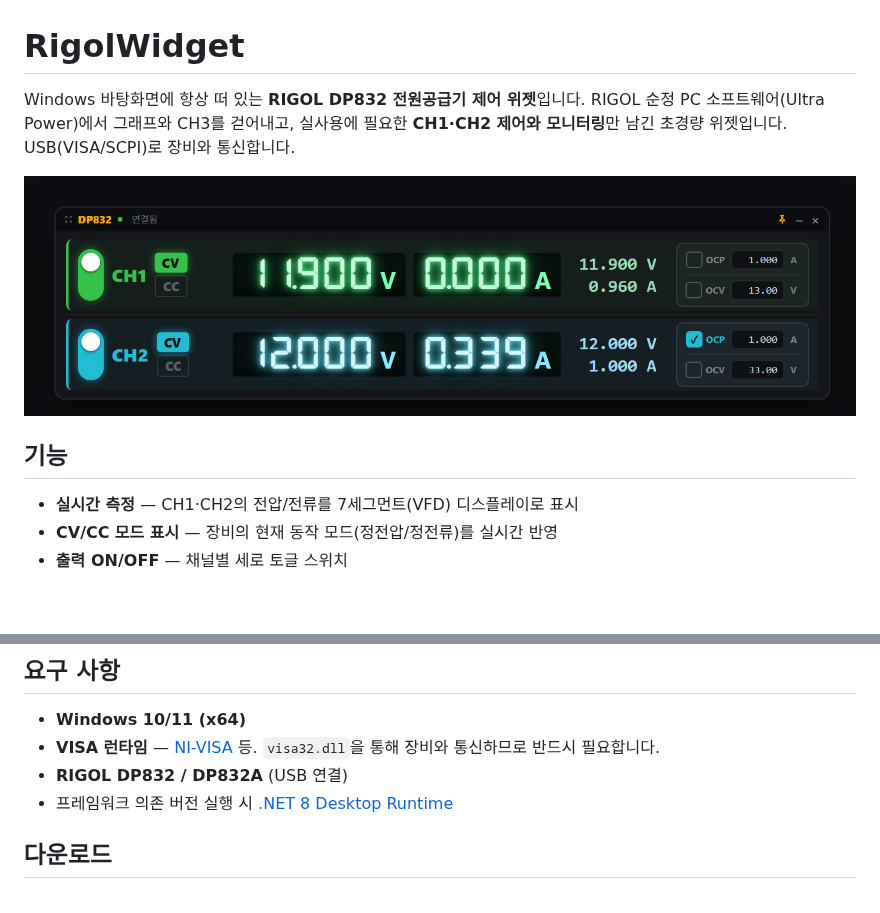
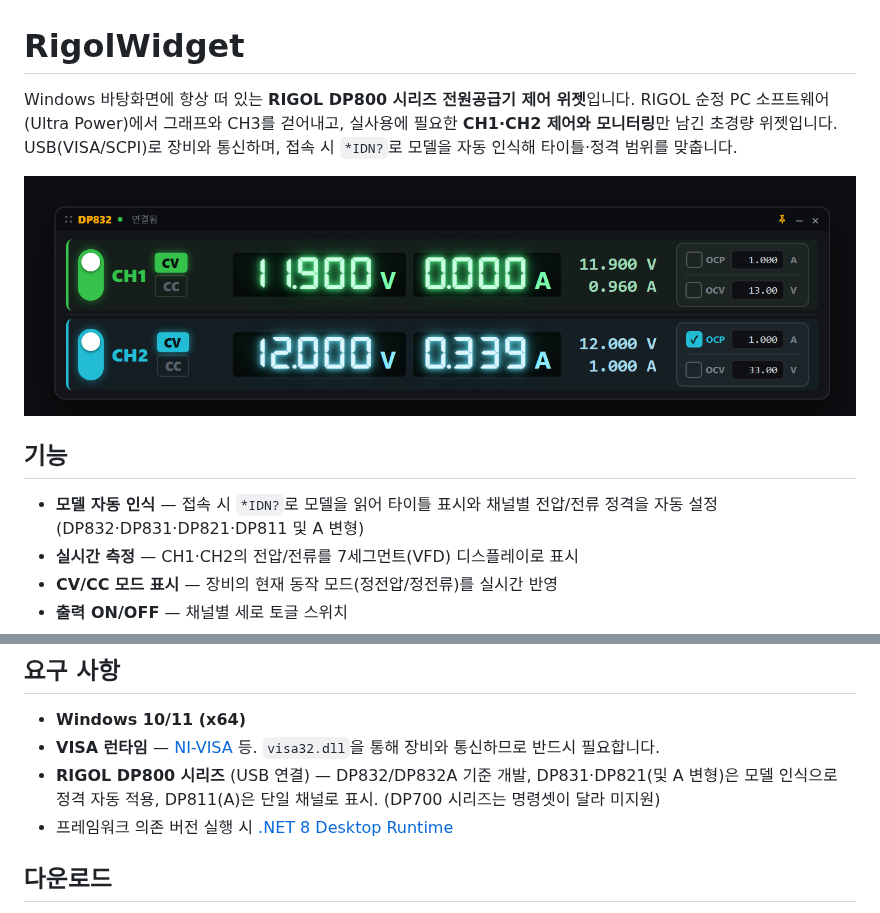
Before and after one commit to firepooh/RigolWidget, a Markdown page: README.md, 2 parts joined by grey strips. Rendered like a GitHub page; blank space fills up the shorter version.

```diff
--- a/README.md
+++ b/README.md
@@ -1,11 +1,12 @@
 # RigolWidget
 
-Windows 바탕화면에 항상 떠 있는 **RIGOL DP832 전원공급기 제어 위젯**입니다. RIGOL 순정 PC 소프트웨어(Ultra Power)에서 그래프와 CH3를 걷어내고, 실사용에 필요한 **CH1·CH2 제어와 모니터링**만 남긴 초경량 위젯입니다. USB(VISA/SCPI)로 장비와 통신합니다.
+Windows 바탕화면에 항상 떠 있는 **RIGOL DP800 시리즈 전원공급기 제어 위젯**입니다. RIGOL 순정 PC 소프트웨어(Ultra Power)에서 그래프와 CH3를 걷어내고, 실사용에 필요한 **CH1·CH2 제어와 모니터링**만 남긴 초경량 위젯입니다. USB(VISA/SCPI)로 장비와 통신하며, 접속 시 `*IDN?`로 모델을 자동 인식해 타이틀·정격 범위를 맞춥니다.
 
 ![RigolWidget 메인 위젯](docs/screenshot.png)
 
 ## 기능
 
+- **모델 자동 인식** — 접속 시 `*IDN?`로 모델을 읽어 타이틀 표시와 채널별 전압/전류 정격을 자동 설정 (DP832·DP831·DP821·DP811 및 A 변형)
 - **실시간 측정** — CH1·CH2의 전압/전류를 7세그먼트(VFD) 디스플레이로 표시
 - **CV/CC 모드 표시** — 장비의 현재 동작 모드(정전압/정전류)를 실시간 반영
 - **출력 ON/OFF** — 채널별 세로 토글 스위치
@@ -56,7 +57,7 @@ Windows 바탕화면에 항상 떠 있는 **RIGOL DP832 전원공급기 제어
 
 - **Windows 10/11 (x64)**
 - **VISA 런타임** — [NI-VISA](https://www.ni.com/visa) 등. `visa32.dll`을 통해 장비와 통신하므로 반드시 필요합니다.
-- **RIGOL DP832 / DP832A** (USB 연결)
+- **RIGOL DP800 시리즈** (USB 연결) — DP832/DP832A 기준 개발, DP831·DP821(및 A 변형)은 모델 인식으로 정격 자동 적용, DP811(A)은 단일 채널로 표시. (DP700 시리즈는 명령셋이 달라 미지원)
 - 프레임워크 의존 버전 실행 시 [.NET 8 Desktop Runtime](https://dotnet.microsoft.com/download/dotnet/8.0)
 
 ## 다운로드
```
Also changed, not shown: Assets/app.png (added), 7 other files.
